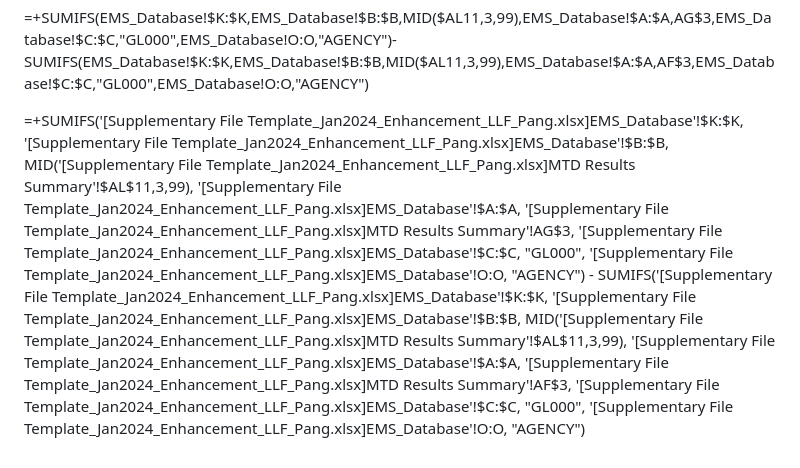
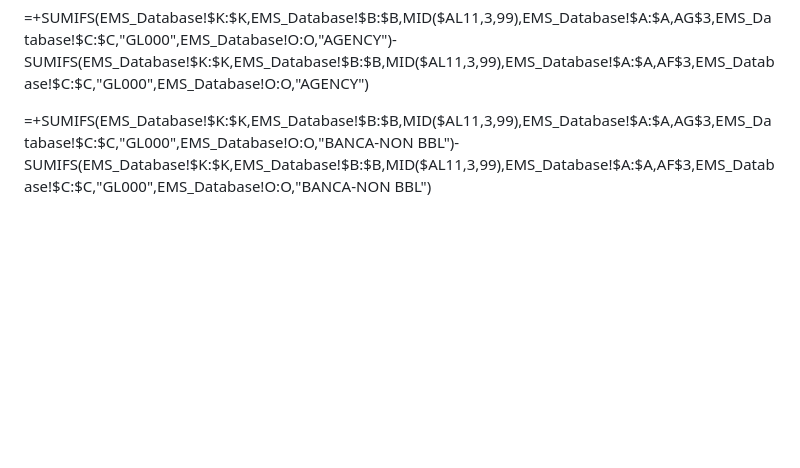
Before and after one commit to pangchewe/tiny-house, a Markdown page: README.md, the part around the change. Rendered like a GitHub page; blank space fills up the shorter version.

```diff
--- a/README.md
+++ b/README.md
@@ -26,4 +26,4 @@ THANIIE is licensed under the **MIT License**.
 =+SUMIFS(EMS_Database!$K:$K,EMS_Database!$B:$B,MID($AL11,3,99),EMS_Database!$A:$A,AG$3,EMS_Database!$C:$C,"GL000",EMS_Database!O:O,"AGENCY")-SUMIFS(EMS_Database!$K:$K,EMS_Database!$B:$B,MID($AL11,3,99),EMS_Database!$A:$A,AF$3,EMS_Database!$C:$C,"GL000",EMS_Database!O:O,"AGENCY")
 
 
-=+SUMIFS('[Supplementary File Template_Jan2024_Enhancement_LLF_Pang.xlsx]EMS_Database'!$K:$K, '[Supplementary File Template_Jan2024_Enhancement_LLF_Pang.xlsx]EMS_Database'!$B:$B, MID('[Supplementary File Template_Jan2024_Enhancement_LLF_Pang.xlsx]MTD Results Summary'!$AL$11,3,99), '[Supplementary File Template_Jan2024_Enhancement_LLF_Pang.xlsx]EMS_Database'!$A:$A, '[Supplementary File Template_Jan2024_Enhancement_LLF_Pang.xlsx]MTD Results Summary'!AG$3, '[Supplementary File Template_Jan2024_Enhancement_LLF_Pang.xlsx]EMS_Database'!$C:$C, "GL000", '[Supplementary File Template_Jan2024_Enhancement_LLF_Pang.xlsx]EMS_Database'!O:O, "AGENCY") - SUMIFS('[Supplementary File Template_Jan2024_Enhancement_LLF_Pang.xlsx]EMS_Database'!$K:$K, '[Supplementary File Template_Jan2024_Enhancement_LLF_Pang.xlsx]EMS_Database'!$B:$B, MID('[Supplementary File Template_Jan2024_Enhancement_LLF_Pang.xlsx]MTD Results Summary'!$AL$11,3,99), '[Supplementary File Template_Jan2024_Enhancement_LLF_Pang.xlsx]EMS_Database'!$A:$A, '[Supplementary File Template_Jan2024_Enhancement_LLF_Pang.xlsx]MTD Results Summary'!AF$3, '[Supplementary File Template_Jan2024_Enhancement_LLF_Pang.xlsx]EMS_Database'!$C:$C, "GL000", '[Supplementary File Template_Jan2024_Enhancement_LLF_Pang.xlsx]EMS_Database'!O:O, "AGENCY")
+=+SUMIFS(EMS_Database!$K:$K,EMS_Database!$B:$B,MID($AL11,3,99),EMS_Database!$A:$A,AG$3,EMS_Database!$C:$C,"GL000",EMS_Database!O:O,"BANCA-NON BBL")-SUMIFS(EMS_Database!$K:$K,EMS_Database!$B:$B,MID($AL11,3,99),EMS_Database!$A:$A,AF$3,EMS_Database!$C:$C,"GL000",EMS_Database!O:O,"BANCA-NON BBL")
```
